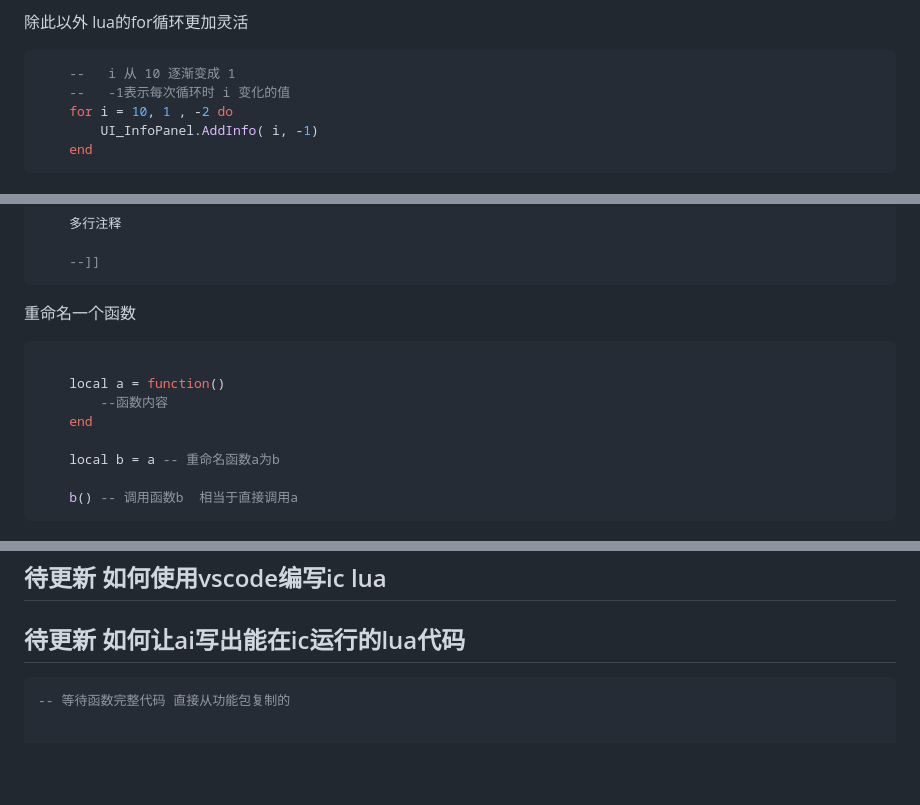
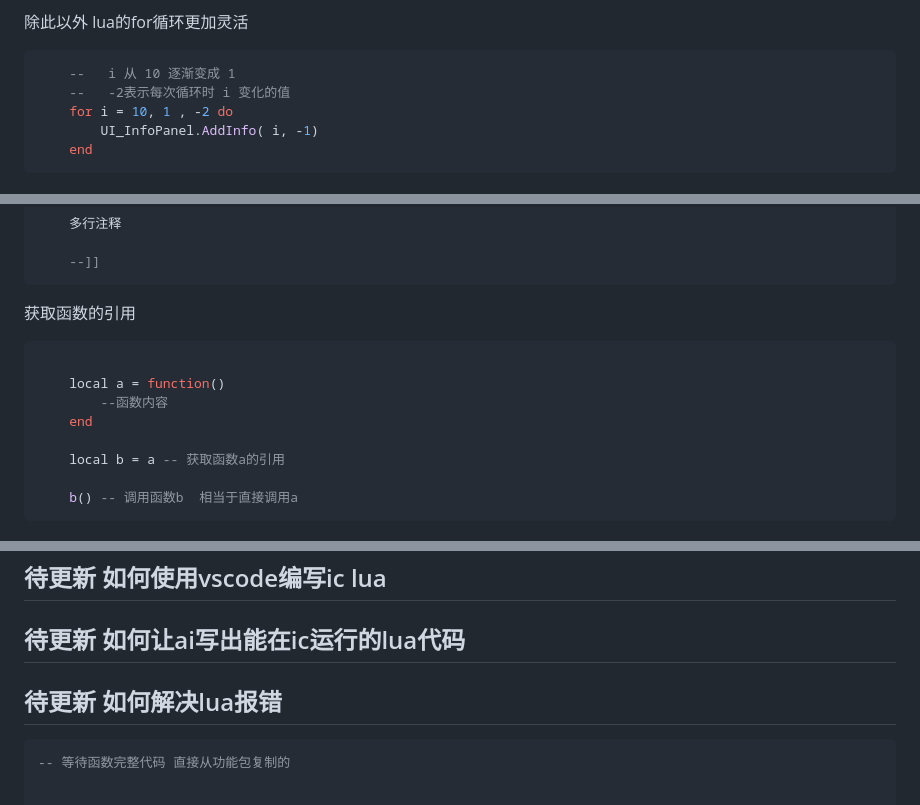
Before and after one commit to BuQiguai/iclua_jiaocheng, a Markdown page: index.md, 3 parts joined by grey strips. Drawn GitHub-style; blank space fills up the shorter version.

Commit message:
修正了一点内容  新增未完成项

````diff
--- a/index.md
+++ b/index.md
@@ -285,7 +285,7 @@ ic的for循环在即将循环到最后一个数时停下来, 而lua的for循环
 
 ```lua
     --   i 从 10 逐渐变成 1
-    --   -1表示每次循环时 i 变化的值
+    --   -2表示每次循环时 i 变化的值
     for i = 10, 1 , -2 do
         UI_InfoPanel.AddInfo( i, -1)
     end
@@ -517,7 +517,7 @@ lua有内置的数学函数
 ```
 
 
-重命名一个函数
+获取函数的引用
 
 ```lua
 
@@ -525,7 +525,7 @@ lua有内置的数学函数
         --函数内容
     end
 
-    local b = a -- 重命名函数a为b
+    local b = a -- 获取函数a的引用
 
     b() -- 调用函数b  相当于直接调用a
 ```
@@ -801,6 +801,7 @@ myCoroutine函数在执行到一半中断了  返回了5
 
 ## 待更新 如何让ai写出能在ic运行的lua代码
 
+## 待更新 如何解决lua报错
 
 </br>
 </br>
````
